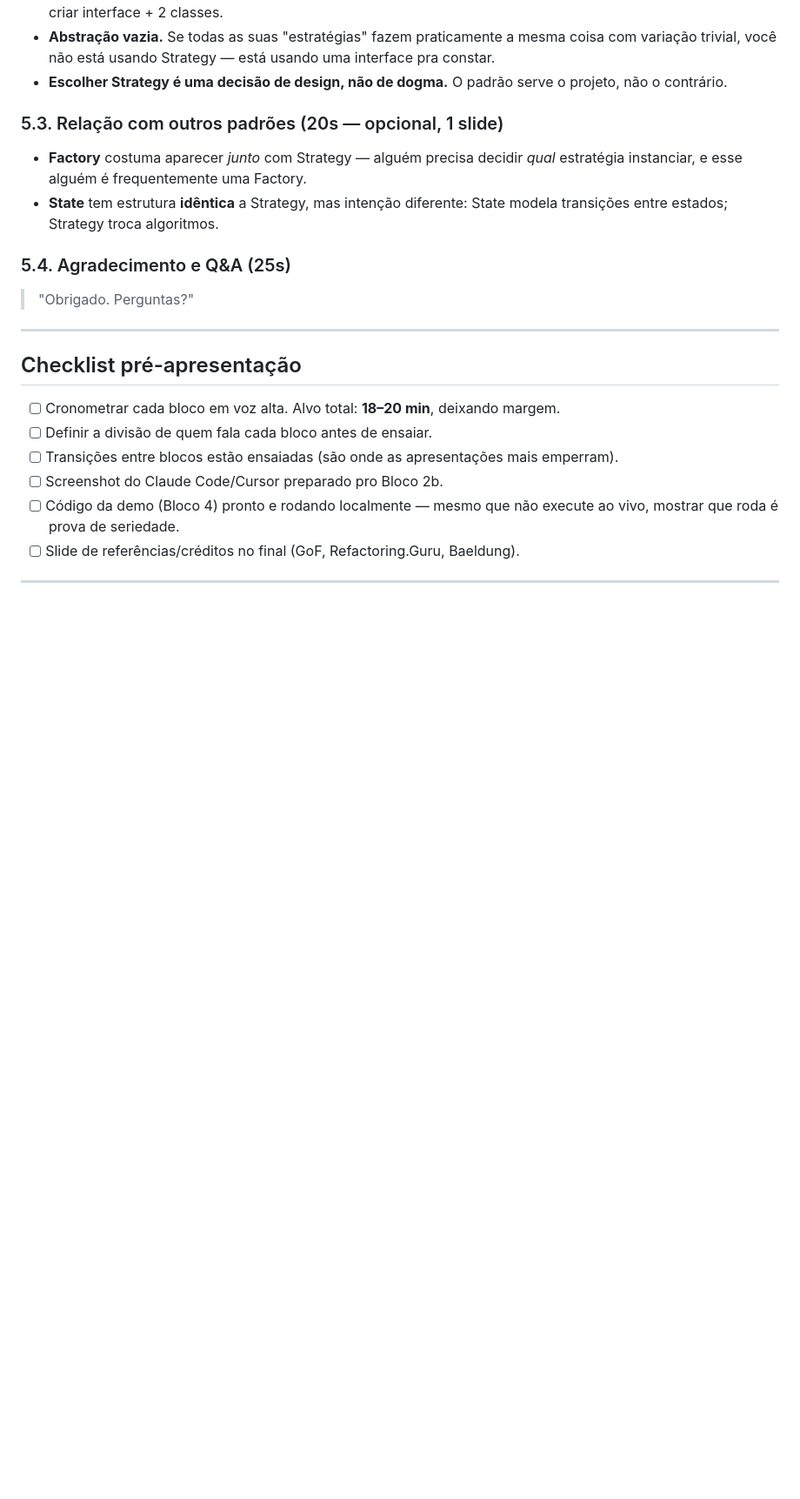
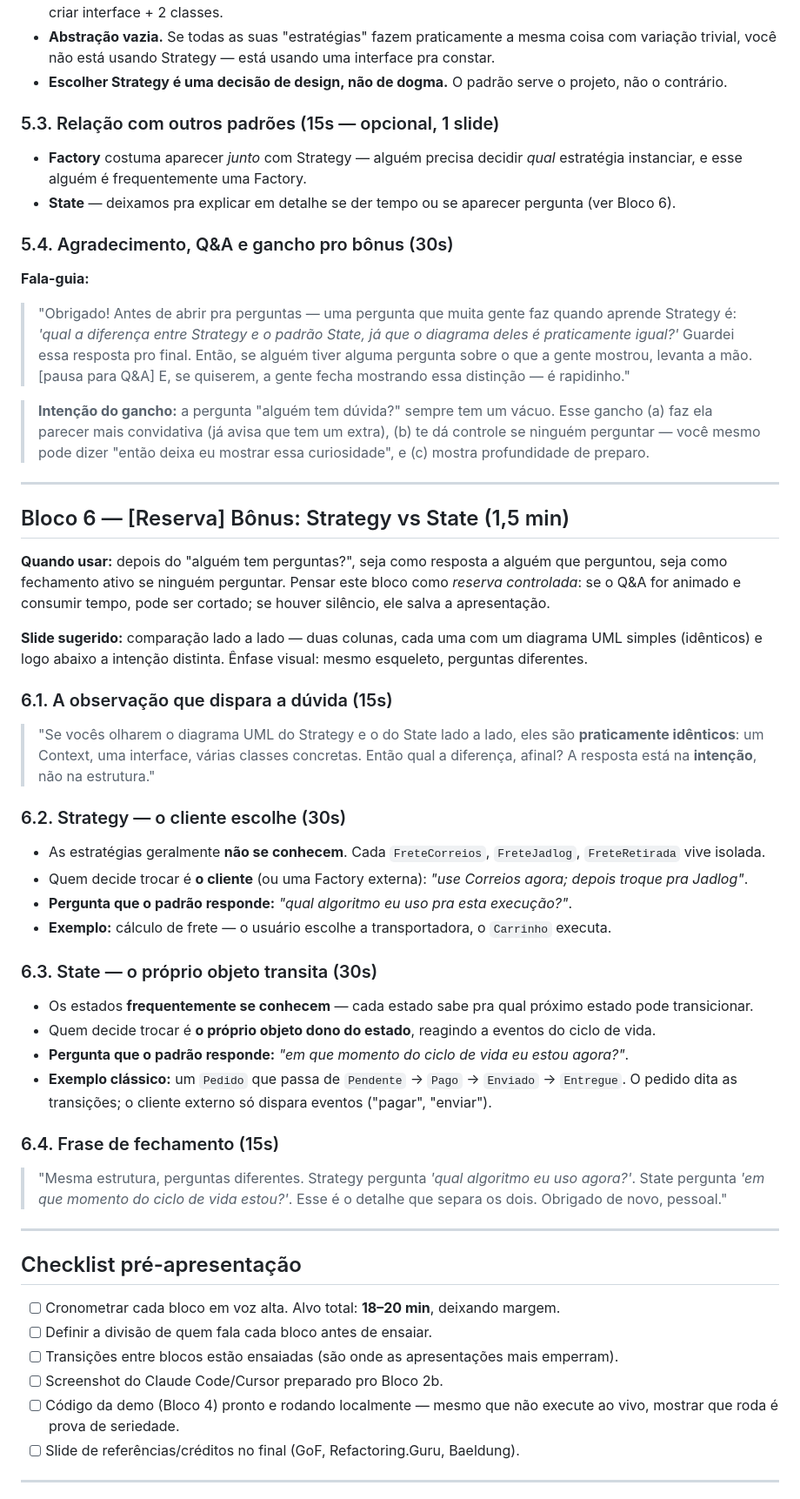
Before and after one commit to Eliezir/strategy, a Markdown page: roteiro.md, the part around one of its changes. Shown at 87% size. Drawn GitHub-style; blank space fills up the shorter version.

```diff
--- a/roteiro.md
+++ b/roteiro.md
@@ -324,14 +368,47 @@ Conecta o padrão clássico (1994) com a sintaxe moderna do Java — mostra que
 - **Abstração vazia.** Se todas as suas "estratégias" fazem praticamente a mesma coisa com variação trivial, você não está usando Strategy — está usando uma interface pra constar.
 - **Escolher Strategy é uma decisão de design, não de dogma.** O padrão serve o projeto, não o contrário.
 
-### 5.3. Relação com outros padrões (20s — opcional, 1 slide)
+### 5.3. Relação com outros padrões (15s — opcional, 1 slide)
 
 - **Factory** costuma aparecer *junto* com Strategy — alguém precisa decidir *qual* estratégia instanciar, e esse alguém é frequentemente uma Factory.
-- **State** tem estrutura **idêntica** a Strategy, mas intenção diferente: State modela transições entre estados; Strategy troca algoritmos.
+- **State** — deixamos pra explicar em detalhe se der tempo ou se aparecer pergunta (ver Bloco 6).
 
-### 5.4. Agradecimento e Q&A (25s)
+### 5.4. Agradecimento, Q&A e gancho pro bônus (30s)
 
-> "Obrigado. Perguntas?"
+**Fala-guia:**
+> "Obrigado! Antes de abrir pra perguntas — uma pergunta que muita gente faz quando aprende Strategy é: *'qual a diferença entre Strategy e o padrão State, já que o diagrama deles é praticamente igual?'* Guardei essa resposta pro final. Então, se alguém tiver alguma pergunta sobre o que a gente mostrou, levanta a mão. [pausa para Q&A] E, se quiserem, a gente fecha mostrando essa distinção — é rapidinho."
+
+> **Intenção do gancho:** a pergunta "alguém tem dúvida?" sempre tem um vácuo. Esse gancho (a) faz ela parecer mais convidativa (já avisa que tem um extra), (b) te dá controle se ninguém perguntar — você mesmo pode dizer "então deixa eu mostrar essa curiosidade", e (c) mostra profundidade de preparo.
+
+---
+
+## Bloco 6 — [Reserva] Bônus: Strategy vs State (1,5 min)
+
+**Quando usar:** depois do "alguém tem perguntas?", seja como resposta a alguém que perguntou, seja como fechamento ativo se ninguém perguntar. Pensar este bloco como *reserva controlada*: se o Q&A for animado e consumir tempo, pode ser cortado; se houver silêncio, ele salva a apresentação.
+
+**Slide sugerido:** comparação lado a lado — duas colunas, cada uma com um diagrama UML simples (idênticos) e logo abaixo a intenção distinta. Ênfase visual: mesmo esqueleto, perguntas diferentes.
+
+### 6.1. A observação que dispara a dúvida (15s)
+
+> "Se vocês olharem o diagrama UML do Strategy e o do State lado a lado, eles são **praticamente idênticos**: um Context, uma interface, várias classes concretas. Então qual a diferença, afinal? A resposta está na **intenção**, não na estrutura."
+
+### 6.2. Strategy — o cliente escolhe (30s)
+
+- As estratégias geralmente **não se conhecem**. Cada `FreteCorreios`, `FreteJadlog`, `FreteRetirada` vive isolada.
+- Quem decide trocar é **o cliente** (ou uma Factory externa): *"use Correios agora; depois troque pra Jadlog"*.
+- **Pergunta que o padrão responde:** *"qual algoritmo eu uso pra esta execução?"*.
+- **Exemplo:** cálculo de frete — o usuário escolhe a transportadora, o `Carrinho` executa.
+
+### 6.3. State — o próprio objeto transita (30s)
+
+- Os estados **frequentemente se conhecem** — cada estado sabe pra qual próximo estado pode transicionar.
+- Quem decide trocar é **o próprio objeto dono do estado**, reagindo a eventos do ciclo de vida.
+- **Pergunta que o padrão responde:** *"em que momento do ciclo de vida eu estou agora?"*.
+- **Exemplo clássico:** um `Pedido` que passa de `Pendente` → `Pago` → `Enviado` → `Entregue`. O pedido dita as transições; o cliente externo só dispara eventos ("pagar", "enviar").
+
+### 6.4. Frase de fechamento (15s)
+
+> "Mesma estrutura, perguntas diferentes. Strategy pergunta *'qual algoritmo eu uso agora?'*. State pergunta *'em que momento do ciclo de vida estou?'*. Esse é o detalhe que separa os dois. Obrigado de novo, pessoal."
 
 ---
 
```
Also changed, not shown: other parts of roteiro.md (+70 -26 lines).
